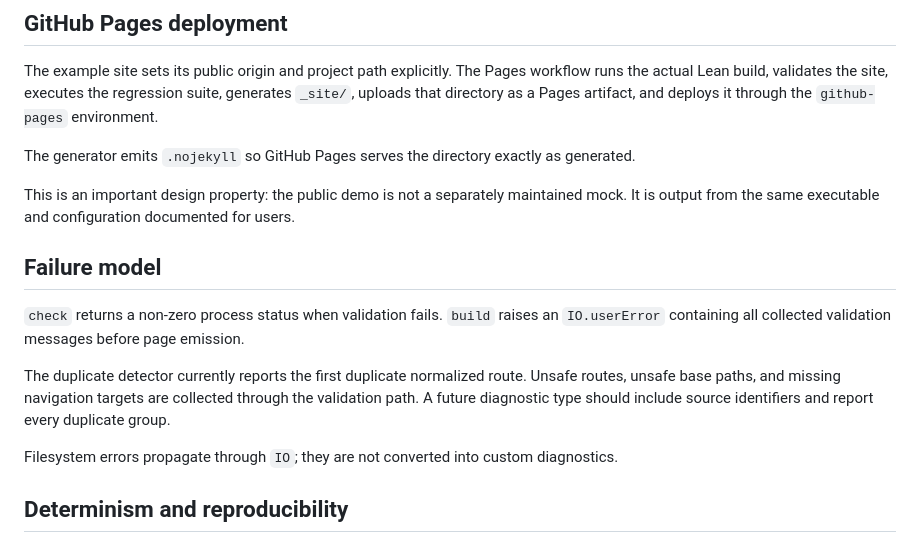
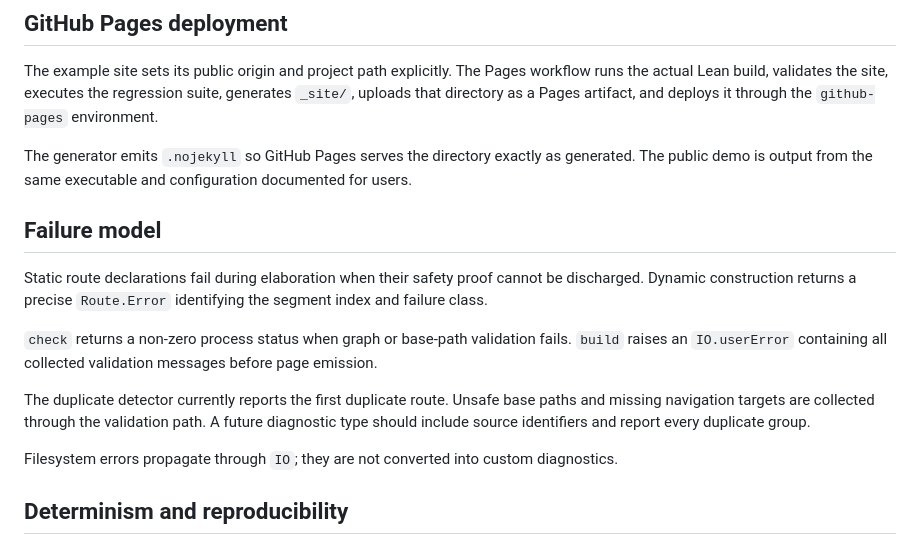
Before and after one commit to fyremael/LEANSITE, a Markdown page: docs/DESIGN.md, the part around one of its changes. GitHub-like rendering.

```diff
--- a/docs/DESIGN.md
+++ b/docs/DESIGN.md
@@ -144,15 +163,15 @@ The stylesheet uses system fonts, a bounded reading width, automatic dark mode,
 
 The example site sets its public origin and project path explicitly. The Pages workflow runs the actual Lean build, validates the site, executes the regression suite, generates `_site/`, uploads that directory as a Pages artifact, and deploys it through the `github-pages` environment.
 
-The generator emits `.nojekyll` so GitHub Pages serves the directory exactly as generated.
-
-This is an important design property: the public demo is not a separately maintained mock. It is output from the same executable and configuration documented for users.
+The generator emits `.nojekyll` so GitHub Pages serves the directory exactly as generated. The public demo is output from the same executable and configuration documented for users.
 
 ## Failure model
 
-`check` returns a non-zero process status when validation fails. `build` raises an `IO.userError` containing all collected validation messages before page emission.
+Static route declarations fail during elaboration when their safety proof cannot be discharged. Dynamic construction returns a precise `Route.Error` identifying the segment index and failure class.
 
-The duplicate detector currently reports the first duplicate normalized route. Unsafe routes, unsafe base paths, and missing navigation targets are collected through the validation path. A future diagnostic type should include source identifiers and report every duplicate group.
+`check` returns a non-zero process status when graph or base-path validation fails. `build` raises an `IO.userError` containing all collected validation messages before page emission.
+
+The duplicate detector currently reports the first duplicate route. Unsafe base paths and missing navigation targets are collected through the validation path. A future diagnostic type should include source identifiers and report every duplicate group.
 
 Filesystem errors propagate through `IO`; they are not converted into custom diagnostics.
 
```
Also changed, not shown: other parts of docs/DESIGN.md (+69 -49 lines).
